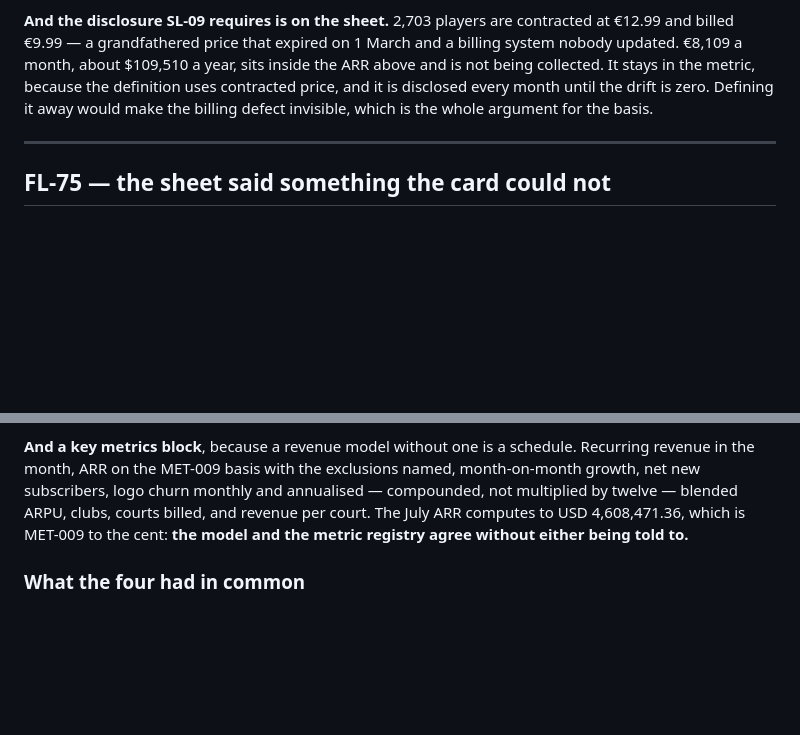
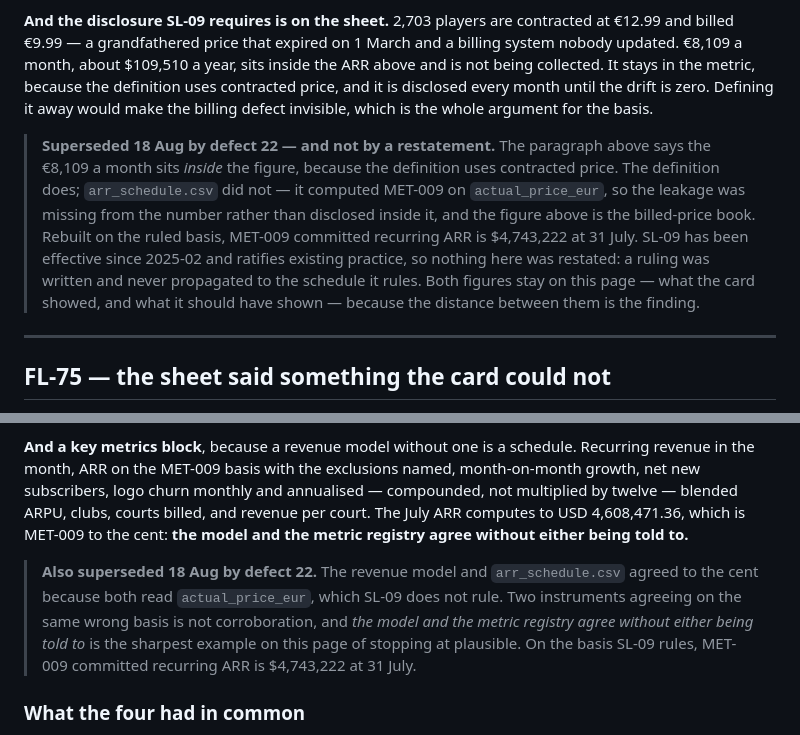
Before and after one commit to jonathan-ohana/agentic-finance-function, a Markdown page: what-broke/friction-log.md, 2 parts joined by grey strips. GitHub-like rendering; blank space fills up the shorter version.

```diff
--- a/what-broke/friction-log.md
+++ b/what-broke/friction-log.md
@@ -507,6 +507,17 @@ It survived because nobody could open it. That is the entire argument for making
 
 **And the disclosure SL-09 requires is on the sheet.** 2,703 players are contracted at €12.99 and billed €9.99 — a grandfathered price that expired on 1 March and a billing system nobody updated. €8,109 a month, about $109,510 a year, sits inside the ARR above and is not being collected. It stays in the metric, because the definition uses contracted price, and it is disclosed every month until the drift is zero. Defining it away would make the billing defect invisible, which is the whole argument for the basis.
 
+> **Superseded 18 Aug by defect 22 — and not by a restatement.** The paragraph above says the
+> €8,109 a month sits *inside* the figure, because the definition uses contracted price. The
+> definition does; `arr_schedule.csv` did not — it computed MET-009 on `actual_price_eur`, so the
+> leakage was missing from the number rather than disclosed inside it, and the figure above is
+> the billed-price book.
+> Rebuilt on the ruled basis, MET-009 committed recurring ARR is $4,743,222 at 31 July.
+> SL-09 has been effective since 2025-02 and ratifies existing practice, so nothing here was
+> restated: a ruling was written and never propagated to the schedule it rules. Both figures stay
+> on this page — what the card showed, and what it should have shown — because the distance
+> between them is the finding.
+
 ---
 
 ## FL-75 — the sheet said something the card could not
@@ -821,6 +832,12 @@ The player section is now a three-cohort build: current price 9,481 accounts at
 It changes what the model can see. **56 contracts carrying 371 courts reach renewal between August and December — 23% of the installed base up for decision inside five months.** A flat monthly percentage is structurally incapable of showing that. The rate itself, 4.4%, is 3 losses against 68 observed renewal decisions, which is thin and is labelled thin.
 
 **And a key metrics block**, because a revenue model without one is a schedule. Recurring revenue in the month, ARR on the MET-009 basis with the exclusions named, month-on-month growth, net new subscribers, logo churn monthly and annualised — compounded, not multiplied by twelve — blended ARPU, clubs, courts billed, and revenue per court. The July ARR computes to USD 4,608,471.36, which is MET-009 to the cent: **the model and the metric registry agree without either being told to.**
+
+> **Also superseded 18 Aug by defect 22.** The revenue model and `arr_schedule.csv` agreed to the
+> cent because both read `actual_price_eur`, which SL-09 does not rule. Two instruments agreeing
+> on the same wrong basis is not corroboration, and *the model and the metric registry agree
+> without either being told to* is the sharpest example on this page of stopping at plausible.
+> On the basis SL-09 rules, MET-009 committed recurring ARR is $4,743,222 at 31 July.
 
 ### What the four had in common
 
```
Also changed, not shown: data/calculation-methodology.md (+30 -2 lines), outputs/docverify-register.md (+9 -7 lines).
